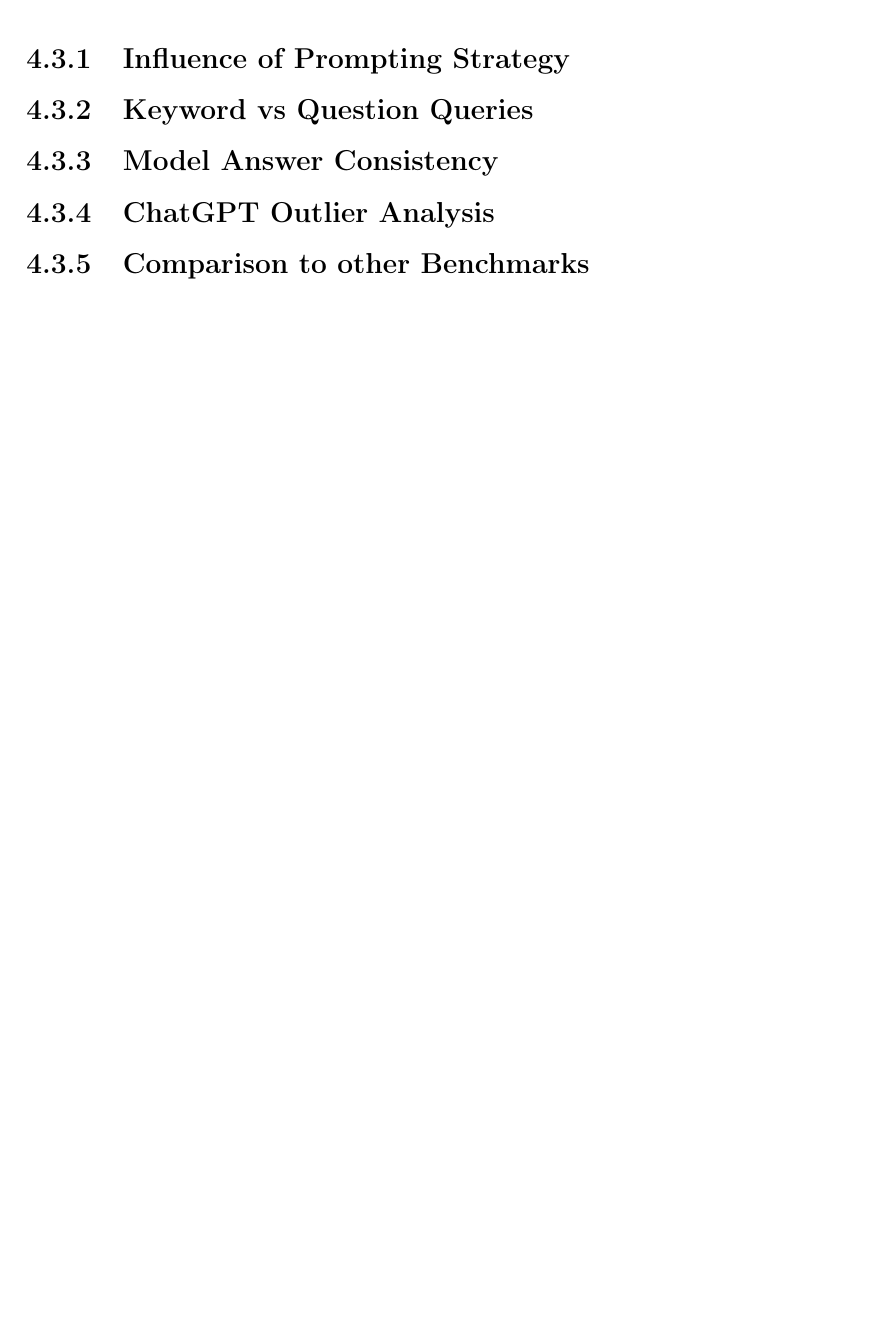
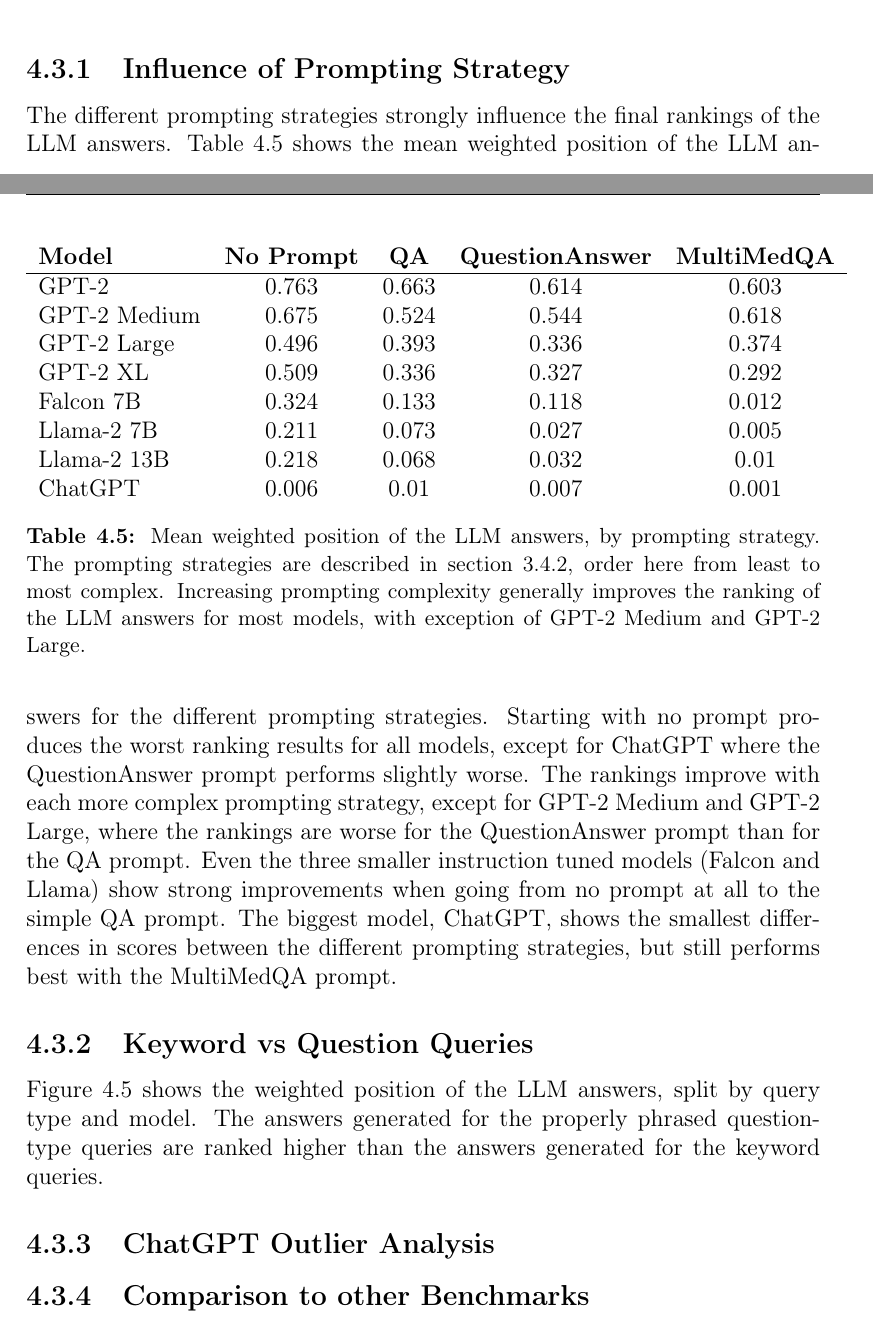
Before and after one commit to JoProbst/MA_latex, a LaTeX thesis (template/thesis.tex, which reads template/chapter4.tex): part of page 48 of 58 before the commit and two parts of pages 47 and 48 of 59 after it, the two joined at a grey line, cut so that both start at the same text, the shorter picture padded with empty space. Compiled offline with pdfLaTeX.

Commit message:
prompting approaches and query type analysis

```diff
--- a/template/chapter4.tex
+++ b/template/chapter4.tex
@@ -211,8 +211,30 @@
 \\
 
 \subsection{Influence of Prompting Strategy}
-
+The different prompting strategies strongly influence the final rankings of the LLM answers.
+\begin{table}[tb]
+\centering
+\begin{tabular}{lcccc}
+\textbf{Model}        & \textbf{No Prompt} & \textbf{QA}     & \textbf{QuestionAnswer} & \textbf{MultiMedQA} \\\hline
+GPT-2        & 0.763      & 0.663 & 0.614    & 0.603      \\
+GPT-2 Medium & 0.675      & 0.524 & 0.544    & 0.618      \\
+GPT-2 Large  & 0.496      & 0.393 & 0.336    & 0.374      \\
+GPT-2 XL     & 0.509      & 0.336 & 0.327    & 0.292      \\
+Falcon 7B    & 0.324      & 0.133 & 0.118    & 0.012      \\
+Llama-2 7B   & 0.211      & 0.073 & 0.027    & 0.005      \\
+Llama-2 13B  & 0.218      & 0.068 & 0.032    & 0.01       \\
+ChatGPT      & 0.006      & 0.01  & 0.007    & 0.001
+\end{tabular}
+\caption{Mean weighted position of the LLM answers, by prompting strategy.
+The prompting strategies are described in section \ref{sec:prompting-approaches}, order here from least to most complex.
+Increasing prompting complexity generally improves the ranking of the LLM answers for most models, with exception of GPT-2 Medium and GPT-2 Large.
+}
+\label{tab:prompting_strategy}
+\end{table}
+Table \ref{tab:prompting_strategy} shows the mean weighted position of the LLM answers for the different prompting strategies.
+Starting with no prompt produces the worst ranking results for all models, except for ChatGPT where the QuestionAnswer prompt performs slightly worse.
+The rankings improve with each more complex prompting strategy, except for GPT-2 Medium and GPT-2 Large, where the rankings are worse for the QuestionAnswer prompt than for the QA prompt.
+Even the three smaller instruction tuned models (Falcon and Llama) show strong improvements when going from no prompt at all to the simple QA prompt.
+The biggest model, ChatGPT, shows the smallest differences in scores between the different prompting strategies, but still performs best with the MultiMedQA prompt.
 
 \subsection{Keyword vs Question Queries}
-
-\subsection{Model Answer Consistency}
@@ -219,3 +245,7 @@
+    \label{fig:weighted_position_boxplot_by_model_and_question}
+\end{figure}
+Figure \ref{fig:weighted_position_boxplot_by_model_and_question} shows the weighted position of the LLM answers, split by query type and model.
+The answers generated for the properly phrased question-type queries are ranked higher than the answers generated for the keyword queries.
 
 \subsection{ChatGPT Outlier Analysis}
 
```
Also changed, not shown: template/chapter3.tex (+1 -1 lines), template/images/weighted_position_boxplot_by_model_and_question.png (added), template/chapter4.tex (4 more changed lines).
